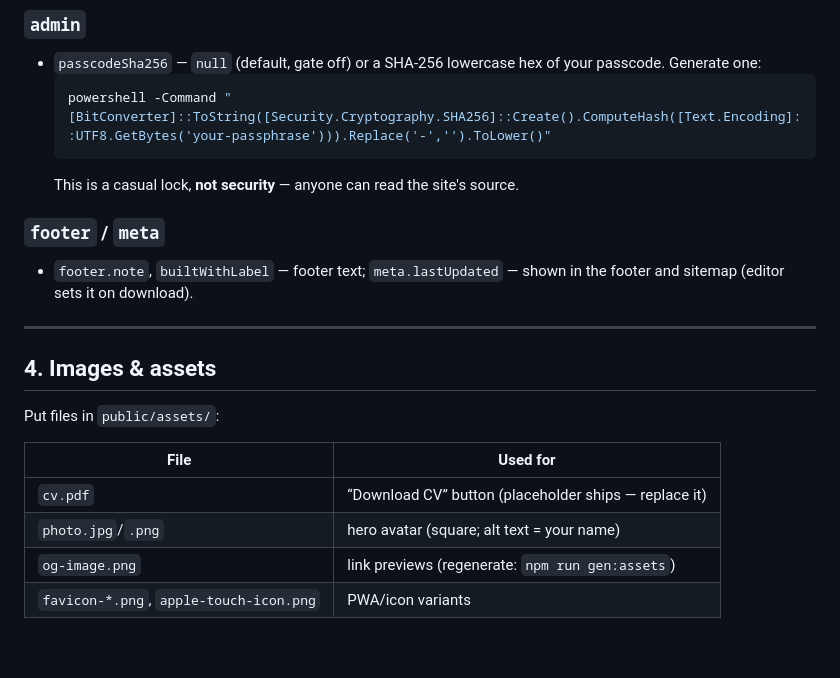
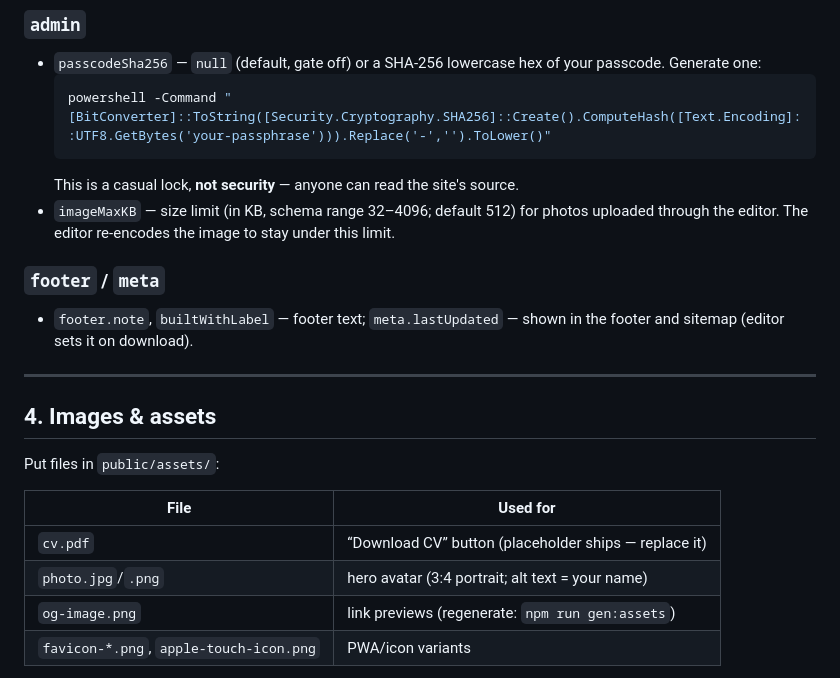
Before and after one commit to bimbangbingbangbung-dotcom/CV-Web, a Markdown page: CONTENT-GUIDE.md, the part around the change. Drawn GitHub-style; blank space fills up the shorter version.

Commit message:
Auto-save: 1 file(s) updated

````diff
--- a/CONTENT-GUIDE.md
+++ b/CONTENT-GUIDE.md
@@ -170,6 +170,9 @@ section from nav and page at once.
   powershell -Command "[BitConverter]::ToString([Security.Cryptography.SHA256]::Create().ComputeHash([Text.Encoding]::UTF8.GetBytes('your-passphrase'))).Replace('-','').ToLower()"
   ```
   This is a casual lock, **not security** — anyone can read the site's source.
+- `imageMaxKB` — size limit (in KB, schema range 32–4096; default 512) for
+  photos uploaded through the editor. The editor re-encodes the image to
+  stay under this limit.
 
 ### `footer` / `meta`
 
@@ -185,7 +188,7 @@ Put files in `public/assets/`:
 | File                                    | Used for                                              |
 | --------------------------------------- | ----------------------------------------------------- |
 | `cv.pdf`                                | “Download CV” button (placeholder ships — replace it) |
-| `photo.jpg`/`.png`                      | hero avatar (square; alt text = your name)            |
+| `photo.jpg`/`.png`                      | hero avatar (3:4 portrait; alt text = your name)      |
 | `og-image.png`                          | link previews (regenerate: `npm run gen:assets`)      |
 | `favicon-*.png`, `apple-touch-icon.png` | PWA/icon variants                                     |
 
````
